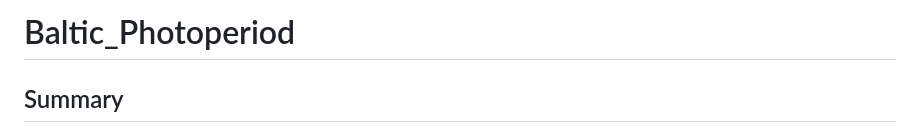
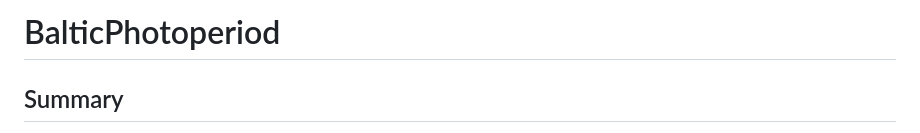
Before and after one commit to FundyPhytoPhys/BalticPhotoperiod, a Markdown page: README.md, the part around the change. Rendered like a GitHub page.

```diff
--- a/README.md
+++ b/README.md
@@ -1,4 +1,4 @@
-# Baltic_Photoperiod
+# BalticPhotoperiod
 
 ## Summary
 
```
